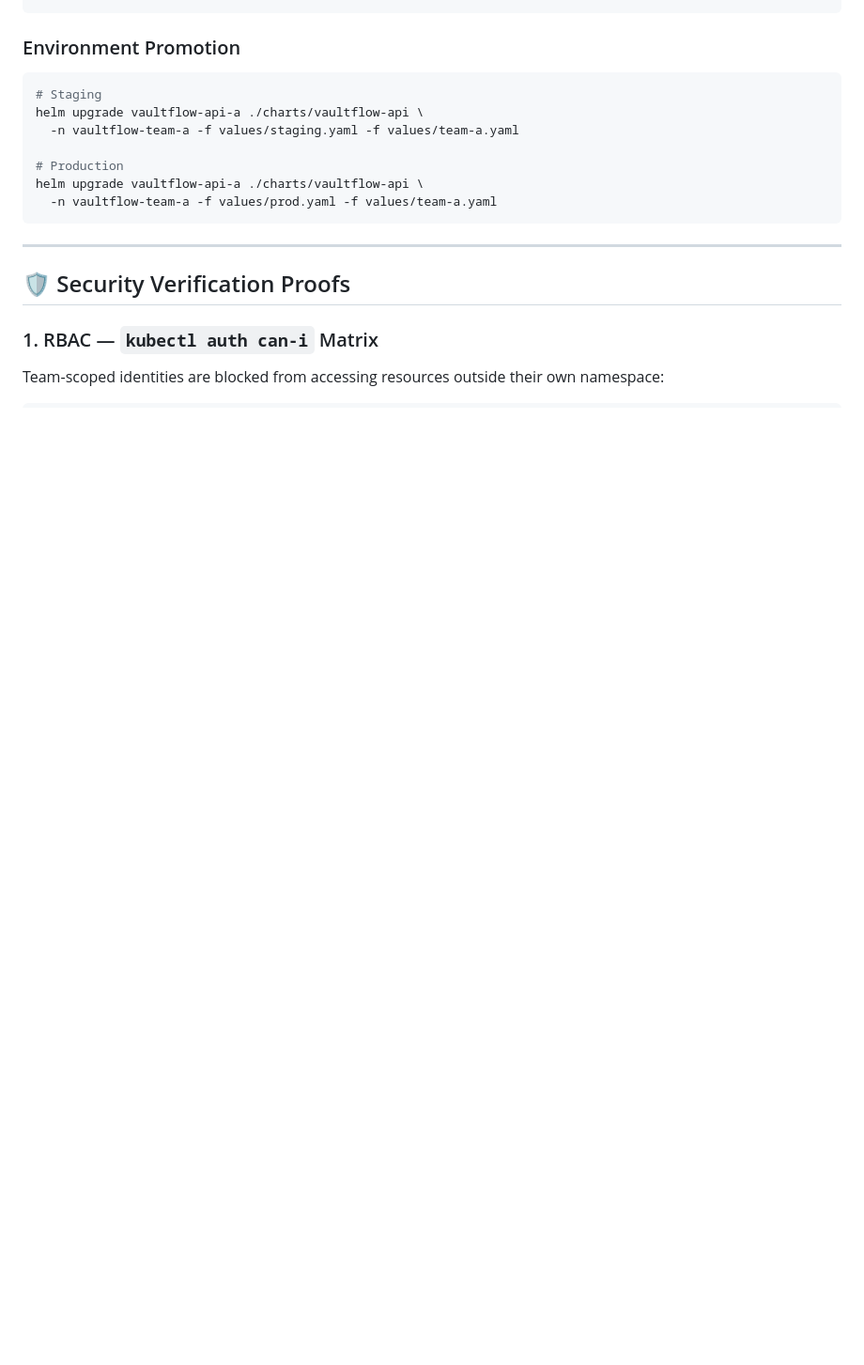
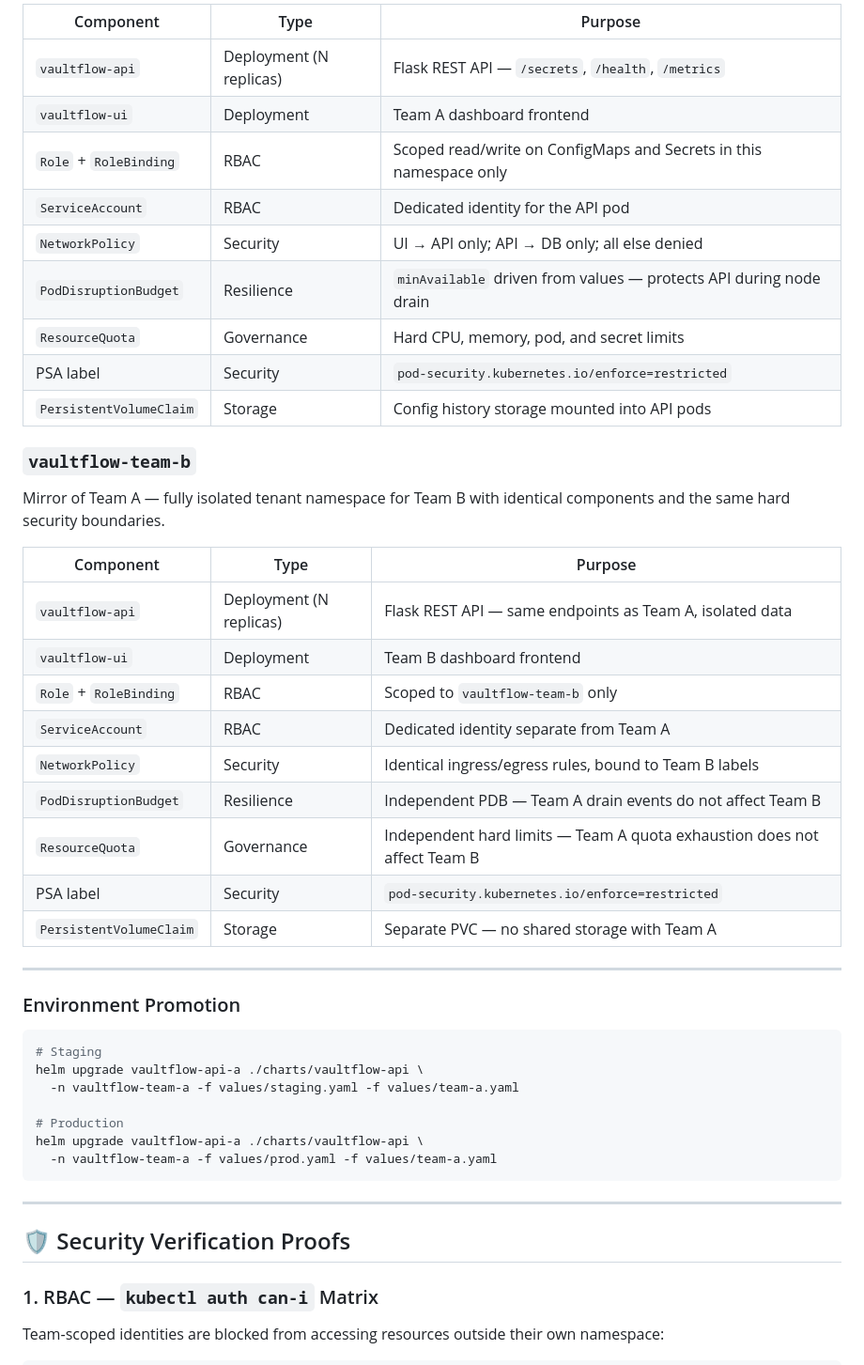
Before and after one commit to AnamayBrahme/VaultFlow, a Markdown page: README.md, the part around one of its changes. Shown at 94% size. Drawn GitHub-style; blank space fills up the shorter version.

````diff
--- a/README.md
+++ b/README.md
@@ -144,4 +142,32 @@ helm install vaultflow-admin ./charts/vaultflow-admin -n vaultflow-admin
 
+| Component | Type | Purpose |
+|---|---|---|
+| `vaultflow-api` | Deployment (N replicas) | Flask REST API — `/secrets`, `/health`, `/metrics` |
+| `vaultflow-ui` | Deployment | Team A dashboard frontend |
+| `Role` + `RoleBinding` | RBAC | Scoped read/write on ConfigMaps and Secrets in this namespace only |
+| `ServiceAccount` | RBAC | Dedicated identity for the API pod |
+| `NetworkPolicy` | Security | UI → API only; API → DB only; all else denied |
+| `PodDisruptionBudget` | Resilience | `minAvailable` driven from values — protects API during node drain |
+| `ResourceQuota` | Governance | Hard CPU, memory, pod, and secret limits |
+| PSA label | Security | `pod-security.kubernetes.io/enforce=restricted` |
+| `PersistentVolumeClaim` | Storage | Config history storage mounted into API pods |
+
+### `vaultflow-team-b`
+Mirror of Team A — fully isolated tenant namespace for Team B with identical components and the same hard security boundaries.
+
+| Component | Type | Purpose |
+|---|---|---|
+| `vaultflow-api` | Deployment (N replicas) | Flask REST API — same endpoints as Team A, isolated data |
+| `vaultflow-ui` | Deployment | Team B dashboard frontend |
+| `Role` + `RoleBinding` | RBAC | Scoped to `vaultflow-team-b` only |
+| `ServiceAccount` | RBAC | Dedicated identity separate from Team A |
+| `NetworkPolicy` | Security | Identical ingress/egress rules, bound to Team B labels |
+| `PodDisruptionBudget` | Resilience | Independent PDB — Team A drain events do not affect Team B |
+| `ResourceQuota` | Governance | Independent hard limits — Team A quota exhaustion does not affect Team B |
+| PSA label | Security | `pod-security.kubernetes.io/enforce=restricted` |
+| `PersistentVolumeClaim` | Storage | Separate PVC — no shared storage with Team A |
+
+---
 ### Environment Promotion
 
 ```bash
````
Also changed, not shown: other parts of README.md (+20 -22 lines).
